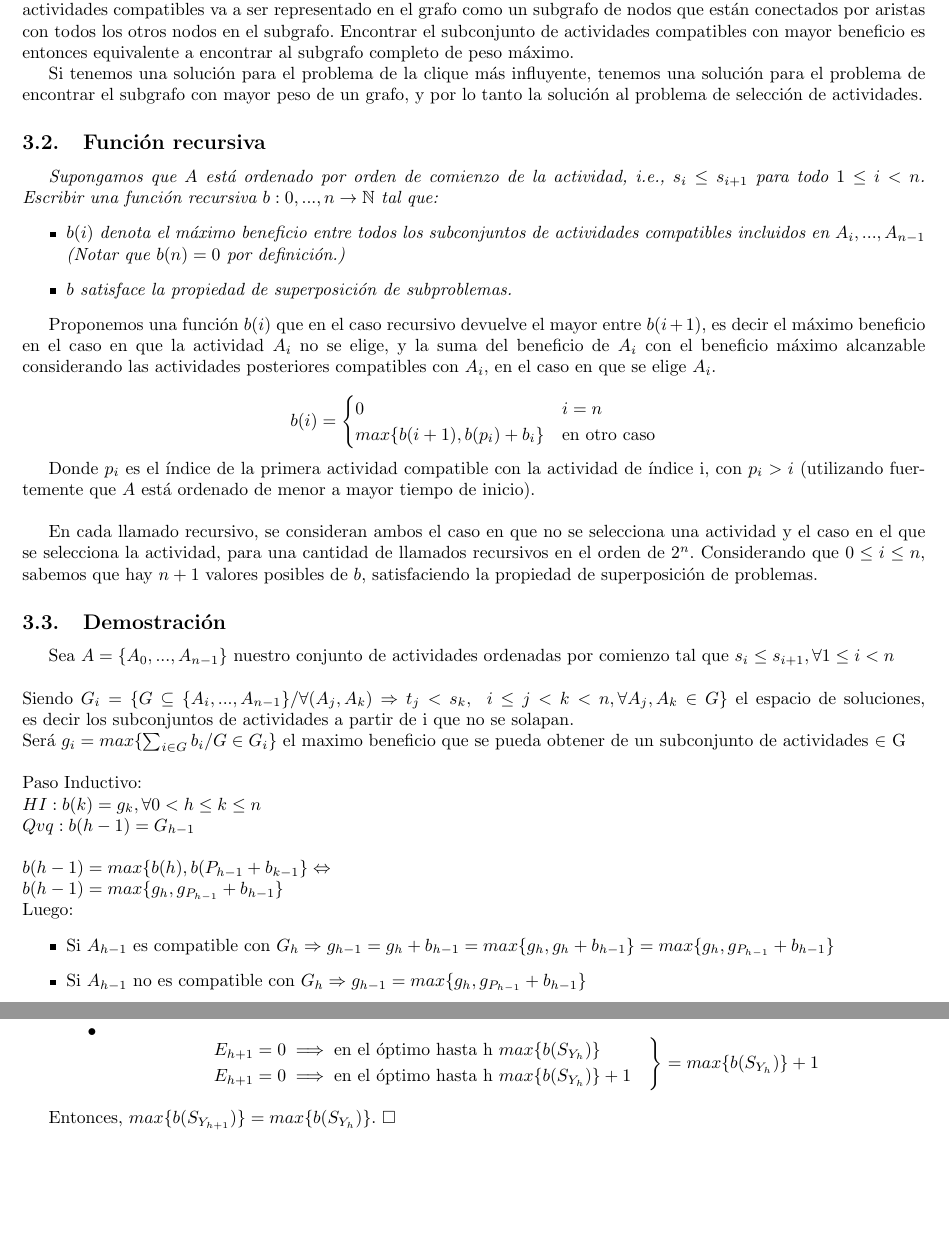
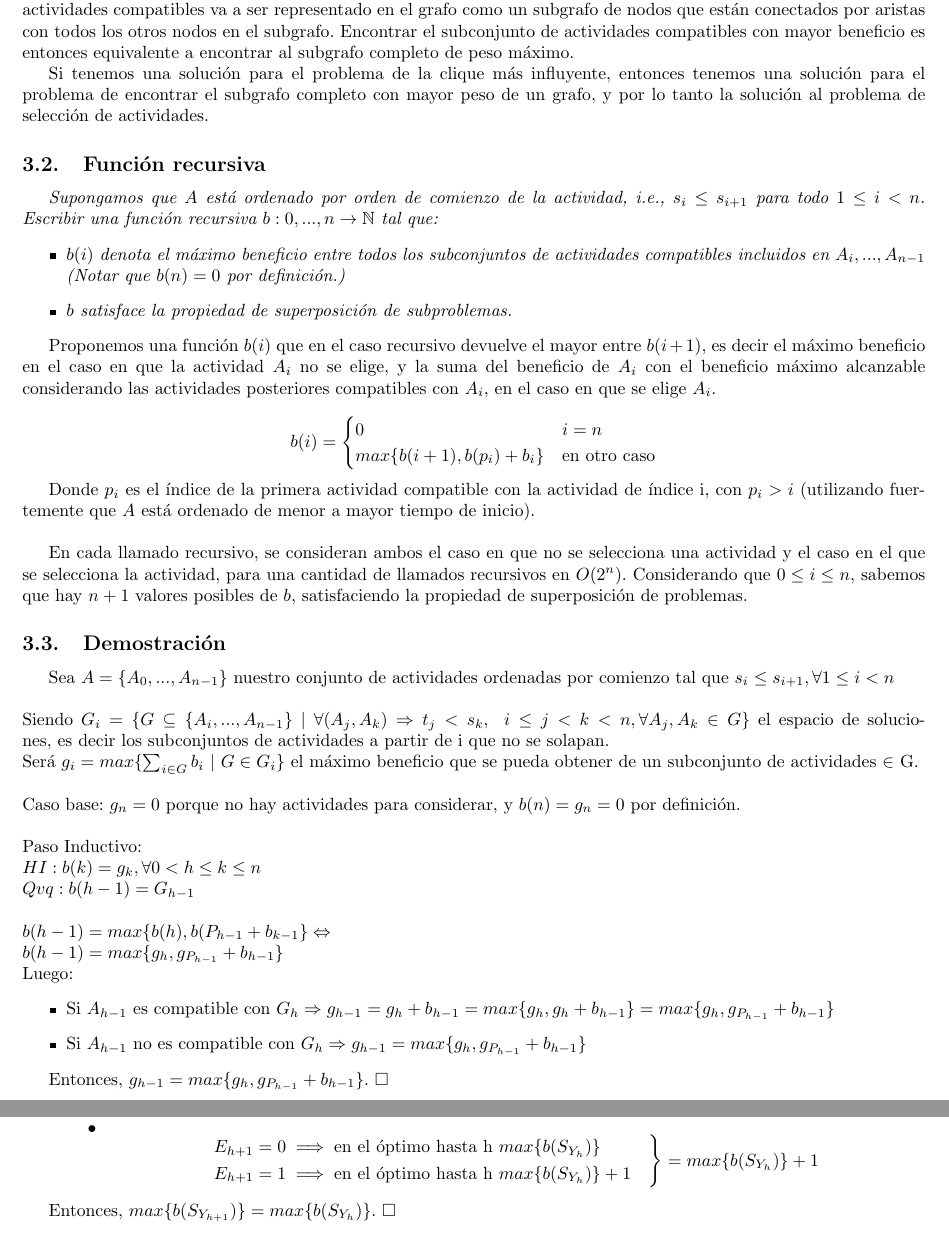
Before and after one commit to guillereyna/TP1-algo3, a LaTeX document (informe-src/informe.tex): two parts of pages 7 and 9 of 13, joined at a grey line, cut so that both start at the same text, the shorter picture padded with empty space. Compiled offline with pdfLaTeX.

Commit message:
correcciones de lucas

```diff
--- a/informe-src/informe.tex
+++ b/informe-src/informe.tex
@@ -205,7 +205,7 @@ Para describir cómo el problema de selección de actividades es equivalente al
 
 Proponemos representar a cada actividad como un nodo en un grafo, cuyo peso representa su beneficio y que está conectado por aristas a todas las otras actividades con las que es compatible. Por lo tanto, cualquier subconjunto de actividades compatibles va a ser representado en el grafo como un subgrafo de nodos que están conectados por aristas con todos los otros nodos en el subgrafo. Encontrar el subconjunto de actividades compatibles con mayor beneficio es entonces equivalente a encontrar al subgrafo completo de peso máximo.
 
-Si tenemos una solución para el problema de la clique más influyente, tenemos una solución para el problema de encontrar el subgrafo con mayor peso de un grafo, y por lo tanto la solución al problema de selección de actividades.
+Si tenemos una solución para el problema de la clique más influyente, entonces tenemos una solución para el problema de encontrar el subgrafo completo con mayor peso de un grafo, y por lo tanto la solución al problema de selección de actividades.
 
 \subsection{Función recursiva}
 \emph{Supongamos que $A$ está ordenado por orden de comienzo de la actividad, i.e., $s_i \leq s_{i+1}$ para todo $1 \leq i < n$. Escribir una función recursiva $b : {0, . . . , n} \rightarrow \mathbb{N}$ tal que:
@@ -223,14 +223,14 @@ $$b(i) = \begin{cases}
 
 Donde $p_i$ es el índice de la primera actividad compatible con la actividad de índice i, con $p_i > i$ (utilizando fuertemente que $A$ está ordenado de menor a mayor tiempo de inicio). \\
 
-En cada llamado recursivo, se consideran ambos el caso en que no se selecciona una actividad y el caso en el que se selecciona la actividad, para una cantidad de llamados recursivos en el orden de $2^n$. Considerando que $0 \leq i \leq n$, sabemos que hay $n+1$ valores posibles de $b$, satisfaciendo la propiedad de superposición de problemas.
+En cada llamado recursivo, se consideran ambos el caso en que no se selecciona una actividad y el caso en el que se selecciona la actividad, para una cantidad de llamados recursivos en $O(2^n)$. Considerando que $0 \leq i \leq n$, sabemos que hay $n+1$ valores posibles de $b$, satisfaciendo la propiedad de superposición de problemas.
 
 \subsection{Demostración}
 Sea $A = \{A_0, ... , A_{n-1}\}$ nuestro conjunto de actividades ordenadas por comienzo tal que $s_i \leq s_{i+1},  \forall  1 \leq i < n$ \\ \\
-Siendo $G_i = \{G \subseteq \{ A_i, ..., A_{n-1} \} / \forall (A_j, A_k) \Rightarrow t_j < s_k, \hspace{0.25cm} i \leq j < k < n, \forall A_j, A_k \in G \}$ el espacio de soluciones, es decir los subconjuntos de actividades a partir de i que no se solapan.
+Siendo $G_i = \{G \subseteq \{ A_i, ..., A_{n-1} \} \ | \ \forall (A_j, A_k) \Rightarrow t_j < s_k, \hspace{0.25cm} i \leq j < k < n, \forall A_j, A_k \in G \}$ el espacio de soluciones, es decir los subconjuntos de actividades a partir de i que no se solapan.
 \\
-Será $g_i = max \{ \sum_{i \in G } b_i / G \in G_i\}$ el maximo beneficio que se pueda obtener de un subconjunto de actividades $\in$ G
-\\ \\
+Será $g_i = max \{ \sum_{i \in G } b_i \ | \ G \in G_i\}$ el máximo beneficio que se pueda obtener de un subconjunto de actividades $\in$ G. \\ \\
+Caso base: $g_n = 0$ porque no hay actividades para considerar, y $b(n) = g_n = 0$ por definición. \\ \\
 Paso Inductivo:\\
 $HI: b(k) = g_k, \forall 0 < h \leq k \leq n$\\
 $Qvq: b(h-1) = G_{h-1}$
@@ -243,6 +243,8 @@ $b(h-1) = max \{g_h, g_{P_{h-1}} + b_{h-1} \}$
     \item Si $A_{h-1}$ es compatible con $G_h \Rightarrow g_{h-1} = g_h + b_{h-1} = max\{g_h, g_h + b_{h-1}\} = max\{g_h, g_{P_{h-1}} + b_{h-1}\}$
     \item Si $A_{h-1}$ no es compatible con $G_h \Rightarrow g_{h-1} = max\{g_h, g_{P_{h-1}} + b_{h-1}\}$
 \end{itemize}
+
+Entonces, $g_{h-1} = max\{g_h, g_{P_{h-1}} + b_{h-1}\}. \ \square$
 \subsection{Implementación top-down}
 \emph{Implementar un algoritmo de programación dinámica top-down para el problema de selección de actividades. El algoritmo debe computar el beneficio de la solución óptima en $O(n)$.} \\
 
@@ -328,7 +330,7 @@ $\overline{b}(S_{Y'_{h+1}} = \overline{b}(S_{Y'_h}) + b_{A_{h+1}} \cdot E'_{h+1}
     \item Si $A_{h+1}$ es compatible: \begin{itemize}
         \item $E'_{h+1} = 1$ ya que es la actividad compatible con menor tiempo de finalización, \\ luego $\overline{b}(S_{Y'_{h+1}}) = max\{b(S_{Y_h})\} + 1$.
         \item $$\begin{rcases} E_{h+1} = 0 \implies \text{en el óptimo hasta h} \ max\{b(S_{Y_h})\} & \\
-              E_{h+1} = 0 \implies \text{en el óptimo hasta h} \ max\{b(S_{Y_h})\} + 1 &
+              E_{h+1} = 1 \implies \text{en el óptimo hasta h} \ max\{b(S_{Y_h})\} + 1 &
             \end{rcases} = max\{b(S_{Y_h})\} + 1$$
     \end{itemize}
 \end{itemize}
```
Also changed, not shown: informe.pdf, informe-src/informe.tex (6 more changed lines).
